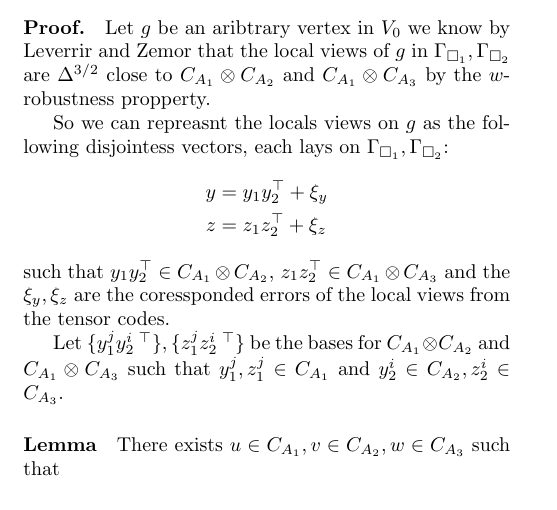
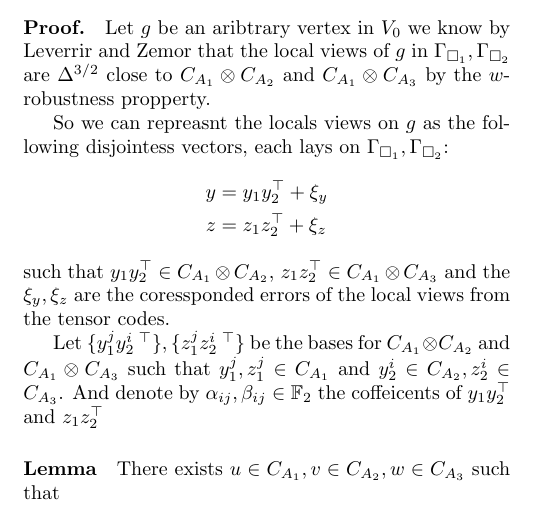
Before and after one commit to dudupo/Academic, a LaTeX document (projects/NLTES_project/ltc.tex): part of page 2 of 2, cut so that both start at the same text. Compiled offline with pdfLaTeX.

Commit message:
compiling -Sat Sep  3 05:47:16 PM IDT 2022

```diff
--- a/projects/NLTES_project/ltc.tex
+++ b/projects/NLTES_project/ltc.tex
@@ -117,6 +117,9 @@
 	\newcommand{ \Aab } { \Aa \otimes \Ab }
 	\newcommand{ \Aac } { \Aa \otimes \Ac }
 	\newcommand{ \Aabc } { \Aa \otimes \Ab \otimes \Ac }
+	\newcommand{ \YY } {  y_{1}y_{2}^{\top} }
+	\newcommand{ \ZZ } {  z_{1}z_{2}^{\top} }
+
 
 	\paragraph{All The Verticis Are Normal } Define a noraml vertex in $ V_{1} $ to be a vertex such his local view (a codeword in a dual tensor code).
 	supported on less then $w = \Delta^\frac{3}{2}$ faces.
@@ -143,6 +146,7 @@
 	such that $ y_{1}y_{2}^{\top} \in \Aab $,  $z_{1}z_{2}^{\top}\in \Aac $ and the $\xi_{y}, \xi_{z} $ are the coressponded errors of the local views from the tensor codes.
 
 	Let $ \{ y_{1}^{j}y_{2}^{i \ \top} \} ,\{ z_{1}^{j}z_{2}^{i \ \top} \}  $ be the bases for $ \Aab $ and $ \Aac $ such that $ y_{1}^{j}, z_{1}^{j} \in \Aa $ and $ y_{2}^{i} \in \Ab, z_{2}^{i} \in \Ac $.
+	And denote by $\alpha_{ij},\beta_{ij} \in \mathbb{F}_2 $ the coffeicents of $\YY$ and $\ZZ$
 	\paragraph{Lemma} There exists $u \in C_{A_{1}}, v \in C_{A_{2}}, w \in C_{A_{3}}$ such that
 \end{multicols*}
   % \printbibliography
```
Also changed, not shown: projects/pdfs/ltc.pdf.
